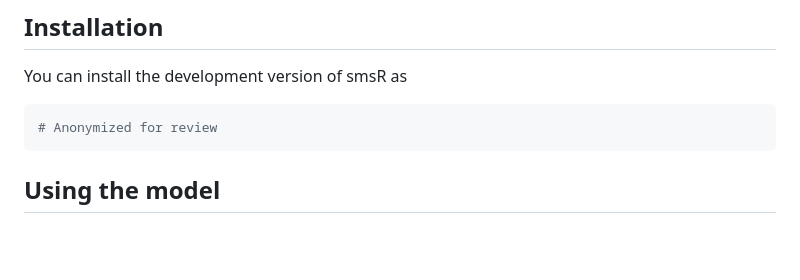
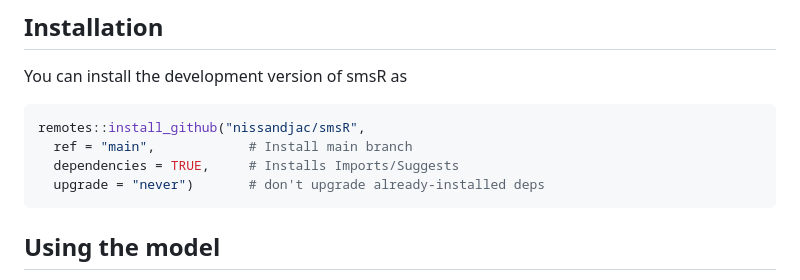
Before and after one commit to nissandjac/smsR, a Markdown page: README.md, the part around the change printed below. GitHub-like rendering; blank space fills up the shorter version.

````diff
--- a/README.md
+++ b/README.md
@@ -15,7 +16,10 @@ stocks) and sprat in the North Sea.
 You can install the development version of smsR as
 
 ``` r
-# Anonymized for review
+remotes::install_github("nissandjac/smsR",
+  ref = "main",            # Install main branch
+  dependencies = TRUE,     # Installs Imports/Suggests
+  upgrade = "never")       # don't upgrade already-installed deps
 ```
 
 ## Using the model
````
Also changed, not shown: other parts of README.md (+1 -0 lines), man/figures/README-unnamed-chunk-3-1.png, man/figures/README-unnamed-chunk-4-1.png, 1 other file.
